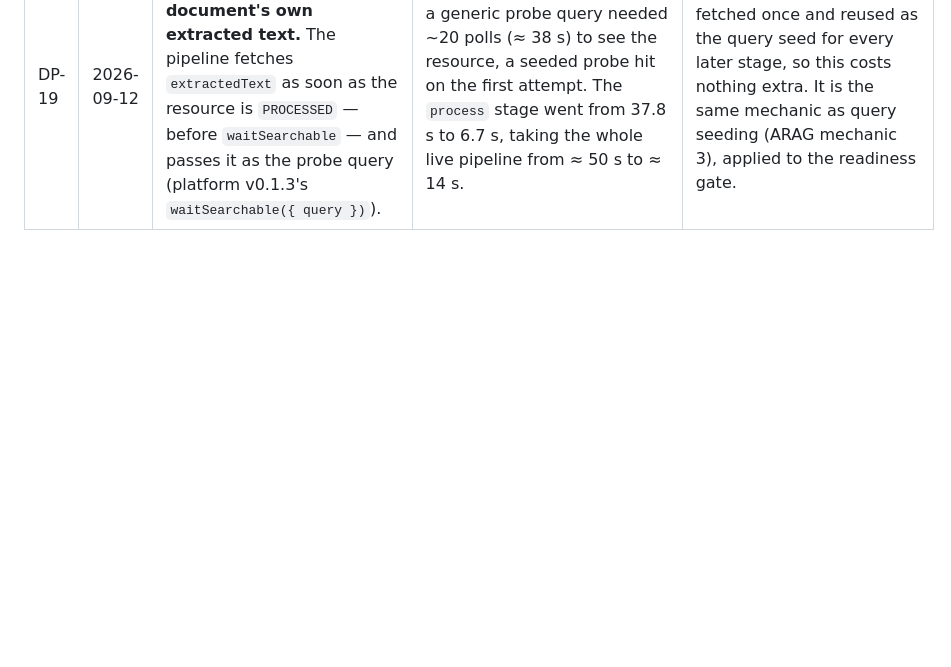
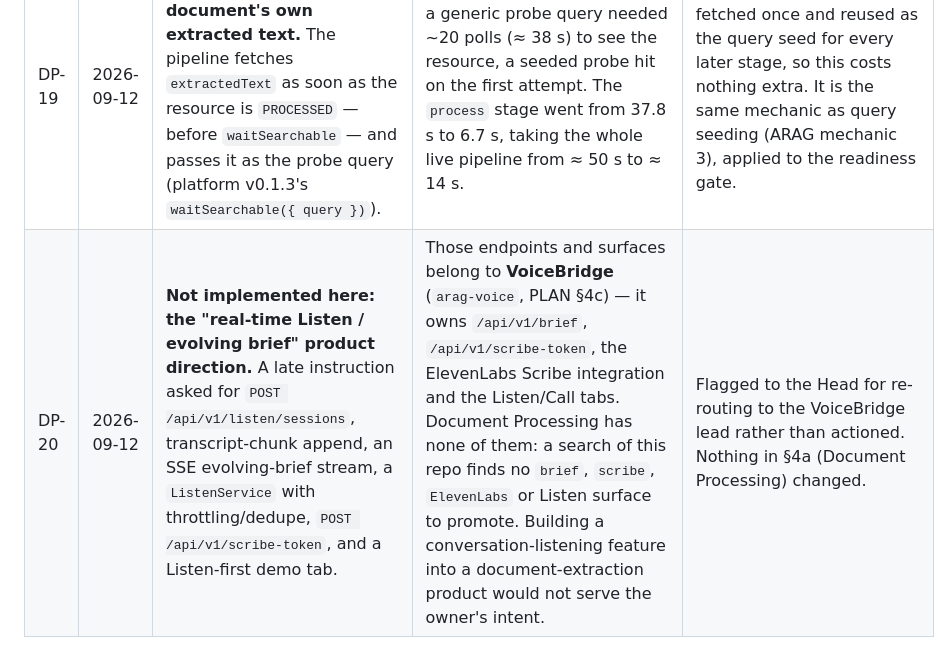
Before and after one commit to jaysanderson/arag-document-processing, a Markdown page: DECISIONS.md, the part around the change. GitHub-like rendering; blank space fills up the shorter version.

Commit message:
docs: record that the Listen/evolving-brief direction belongs to VoiceBridge
A late product direction (first-class listen sessions, transcript-chunk append, an SSE
evolving brief, a ListenService, scribe-token, a Listen-first demo tab) describes
VoiceBridge's surfaces — /api/v1/brief, /api/v1/scribe-token, the ElevenLabs Scribe
integration, the Listen/Call tabs — none of which exist in this product. Recorded as
DP-20 and flagged to the Head for re-routing rather than actioned here.

Co-Authored-By: Claude Fable 5.1 <noreply@anthropic.com>
Claude-Session: https://claude.ai/code/session_01QUMEPj4JqUPxBgWoUVwonZ

```diff
--- a/DECISIONS.md
+++ b/DECISIONS.md
@@ -24,3 +24,4 @@ Product-level decisions. Workspace-wide decisions (D-01 … D-18) live in the pa
 | DP-17 | 2026-09-12 | **`GET /api/v1/admin/search-configurations` exposes the stored ARAG configurations read-only**, split into this product's `dip_*` entries and everything else in the KB; the admin panel shows them under the Extraction configs tab. | Operators could see *that* a config was provisioned but not *what* it provisioned — the model, RAG strategy, grounding prompt and `answer_json_schema` were only visible in the ARAG dashboard or a throwaway script. | Admin-gated; the only new read of KB state. It makes "is extraction actually pinned to the multimodal model?" answerable from the product. |
 | DP-18 | 2026-09-12 | **`stats().degraded` counts records that finished but lost a stage**, surfaced in `/api/v1/admin/{health,usage}`, on the admin overview, and as a "ready · degraded" chip in the demo's document list. | `meta.stageErrors` closed the per-record blind spot, but an operator scanning a list of documents that all say `ready` still could not see that an hour of extractions had silently failed. | One counter, no new status value: `status` stays `ready` because the record is still usable. |
 | DP-19 | 2026-09-12 | **The searchability probe is seeded with the document's own extracted text.** The pipeline fetches `extractedText` as soon as the resource is `PROCESSED` — before `waitSearchable` — and passes it as the probe query (platform v0.1.3's `waitSearchable({ query })`). | Measured against the live KB: a generic probe query needed ~20 polls (≈ 38 s) to see the resource, a seeded probe hit on the first attempt. The `process` stage went from 37.8 s to 6.7 s, taking the whole live pipeline from ≈ 50 s to ≈ 14 s. | The extracted text is fetched once and reused as the query seed for every later stage, so this costs nothing extra. It is the same mechanic as query seeding (ARAG mechanic 3), applied to the readiness gate. |
+| DP-20 | 2026-09-12 | **Not implemented here: the "real-time Listen / evolving brief" product direction.** A late instruction asked for `POST /api/v1/listen/sessions`, transcript-chunk append, an SSE evolving-brief stream, a `ListenService` with throttling/dedupe, `POST /api/v1/scribe-token`, and a Listen-first demo tab. | Those endpoints and surfaces belong to **VoiceBridge** (`arag-voice`, PLAN §4c) — it owns `/api/v1/brief`, `/api/v1/scribe-token`, the ElevenLabs Scribe integration and the Listen/Call tabs. Document Processing has none of them: a search of this repo finds no `brief`, `scribe`, `ElevenLabs` or Listen surface to promote. Building a conversation-listening feature into a document-extraction product would not serve the owner's intent. | Flagged to the Head for re-routing to the VoiceBridge lead rather than actioned. Nothing in §4a (Document Processing) changed. |
```
